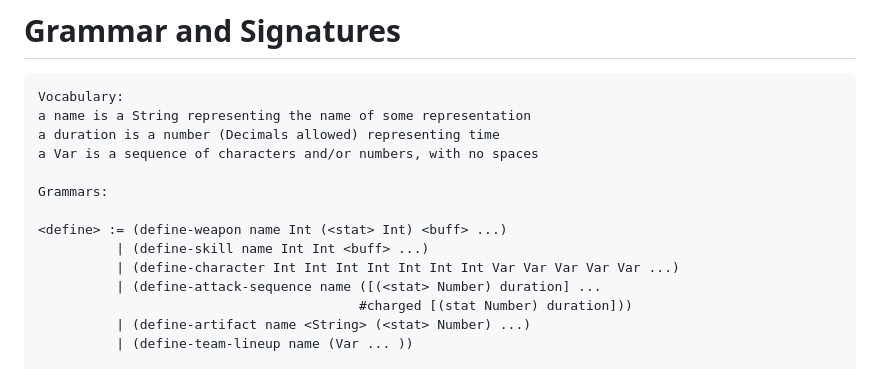
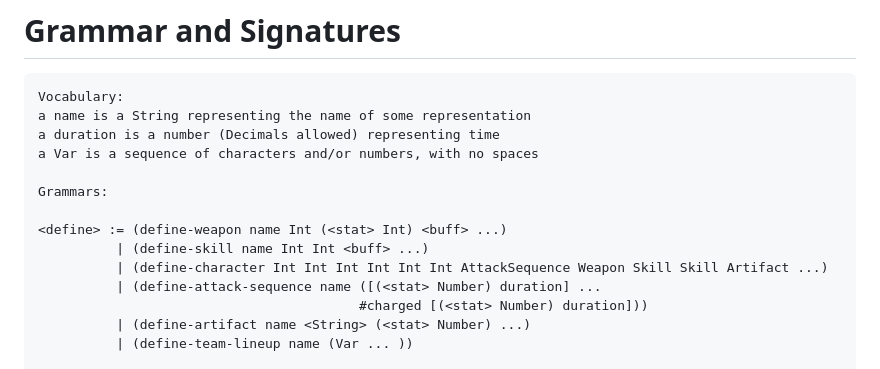
Before and after one commit to W1llDu/elements, a Markdown page: design.md, the part around the change. Drawn GitHub-style.

```diff
--- a/design.md
+++ b/design.md
@@ -161,9 +161,9 @@ Grammars:
 
 <define> := (define-weapon name Int (<stat> Int) <buff> ...)
           | (define-skill name Int Int <buff> ...)
-          | (define-character Int Int Int Int Int Int Int Var Var Var Var Var ...)
+          | (define-character Int Int Int Int Int Int AttackSequence Weapon Skill Skill Artifact ...)
           | (define-attack-sequence name ([(<stat> Number) duration] ...
-                                         #charged [(stat Number) duration]))
+                                         #charged [(<stat> Number) duration]))
           | (define-artifact name <String> (<stat> Number) ...)
           | (define-team-lineup name (Var ... ))
 
```
